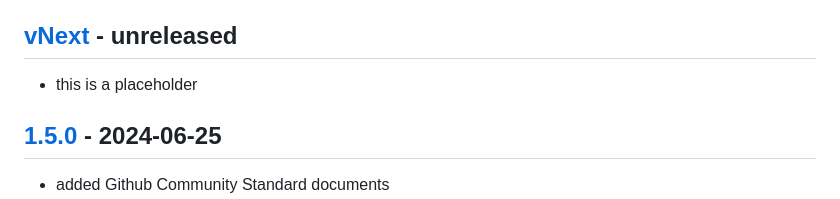
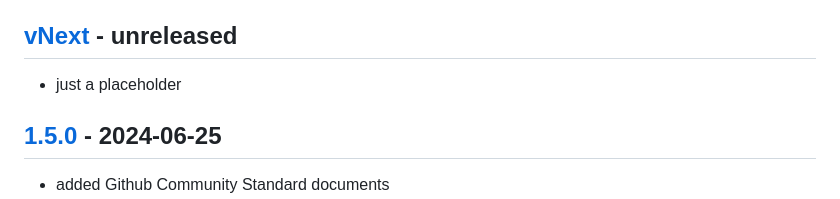
Before and after one commit to jakoch/jupyter-devbox, a Markdown page: CHANGELOG.md, the part around the change. Drawn GitHub-style.

```diff
--- a/CHANGELOG.md
+++ b/CHANGELOG.md
@@ -9,7 +9,7 @@ and this project adheres to [Semantic Versioning](https://semver.org/spec/v2.0.0
 
 ## [vNext] - unreleased
 
-- this is a placeholder
+- just a placeholder
 
 ## [1.5.0] - 2024-06-25
 
```
